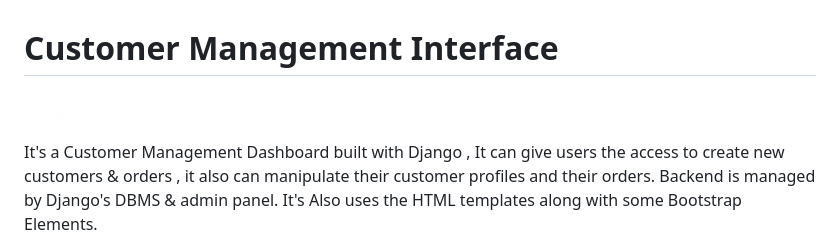
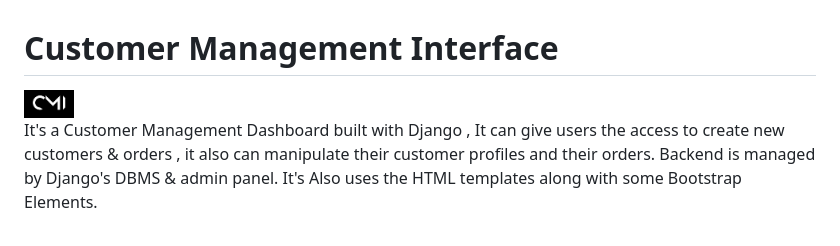
Before and after one commit to SumonRayy/customer-dashboard-django, a Markdown page: README.md, the part around the change. GitHub-like rendering; pictures changed too: static/images/logo_top.png (added).

```diff
--- a/README.md
+++ b/README.md
@@ -1,6 +1,6 @@
 # Customer Management Interface
 
-<img src="/static/images/logo_high.png" height=50px width=50px style="color:black;" />
+<img src="/static/images/logo_top.png" height=50px width=50px />
 
 <p>It's a Customer Management Dashboard built with Django , It can give users the access to create new customers & orders , it also can manipulate their customer profiles and their orders. Backend is managed by Django's DBMS & admin panel. It's Also uses the HTML templates along with some Bootstrap Elements.</p>
 
```
